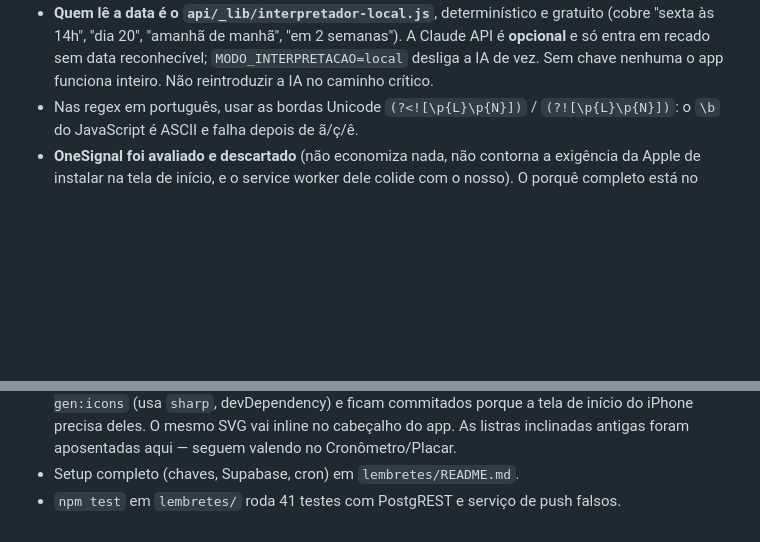
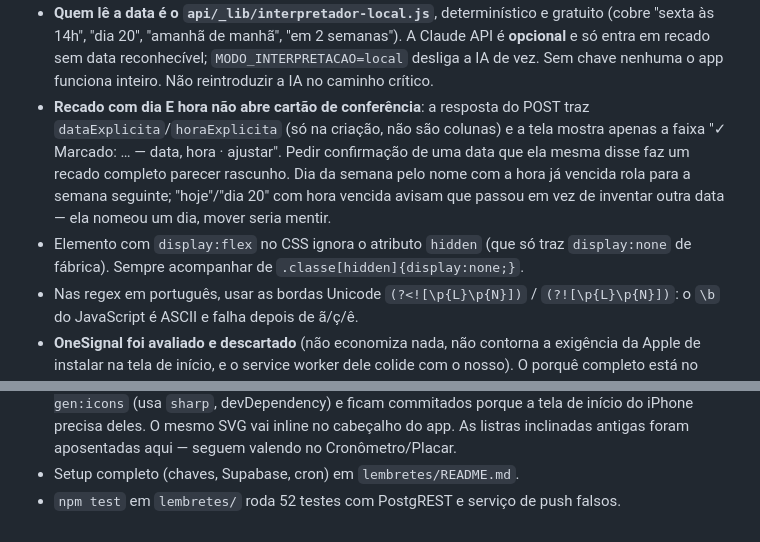
Before and after one commit to beareisfarma/Projetos, a Markdown page: CLAUDE.md, 2 parts joined by grey strips. GitHub-like rendering; blank space fills up the shorter version.

Commit message:
Record the no-confirmation rule in the project memory
Co-Authored-By: Claude Opus 5 <noreply@anthropic.com>
Claude-Session: https://claude.ai/code/session_01NapMaeT8gXVgZMumab6igw

```diff
--- a/CLAUDE.md
+++ b/CLAUDE.md
@@ -83,6 +83,15 @@ Root Directory na Vercel é `lembretes`. Não misturar com o app estático.
   A Claude API é **opcional** e só entra em recado sem data reconhecível;
   `MODO_INTERPRETACAO=local` desliga a IA de vez. Sem chave nenhuma o app
   funciona inteiro. Não reintroduzir a IA no caminho crítico.
+- **Recado com dia E hora não abre cartão de conferência**: a resposta do POST
+  traz `dataExplicita`/`horaExplicita` (só na criação, não são colunas) e a tela
+  mostra apenas a faixa "✓ Marcado: … — data, hora · ajustar". Pedir confirmação
+  de uma data que ela mesma disse faz um recado completo parecer rascunho.
+  Dia da semana pelo nome com a hora já vencida rola para a semana seguinte;
+  "hoje"/"dia 20" com hora vencida avisam que passou em vez de inventar outra
+  data — ela nomeou um dia, mover seria mentir.
+- Elemento com `display:flex` no CSS ignora o atributo `hidden` (que só traz
+  `display:none` de fábrica). Sempre acompanhar de `.classe[hidden]{display:none;}`.
 - Nas regex em português, usar as bordas Unicode `(?<![\p{L}\p{N}])` /
   `(?![\p{L}\p{N}])`: o `\b` do JavaScript é ASCII e falha depois de ã/ç/ê.
 - **OneSignal foi avaliado e descartado** (não economiza nada, não contorna a
@@ -139,4 +148,4 @@ Root Directory na Vercel é `lembretes`. Não misturar com o app estático.
   inline no cabeçalho do app. As listras inclinadas antigas foram aposentadas
   aqui — seguem valendo no Cronômetro/Placar.
 - Setup completo (chaves, Supabase, cron) em `lembretes/README.md`.
-- `npm test` em `lembretes/` roda 41 testes com PostgREST e serviço de push falsos.
+- `npm test` em `lembretes/` roda 52 testes com PostgREST e serviço de push falsos.
```
